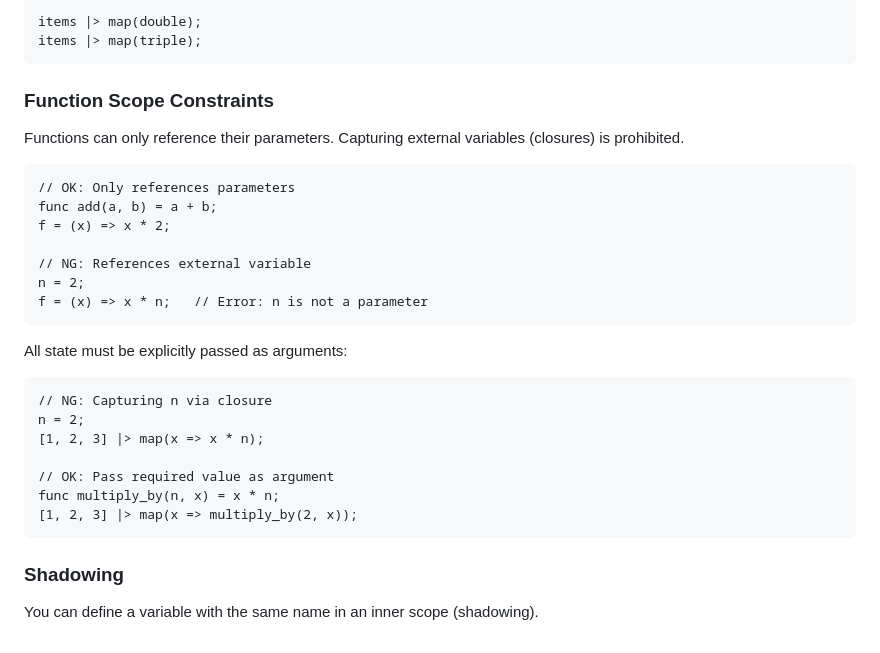
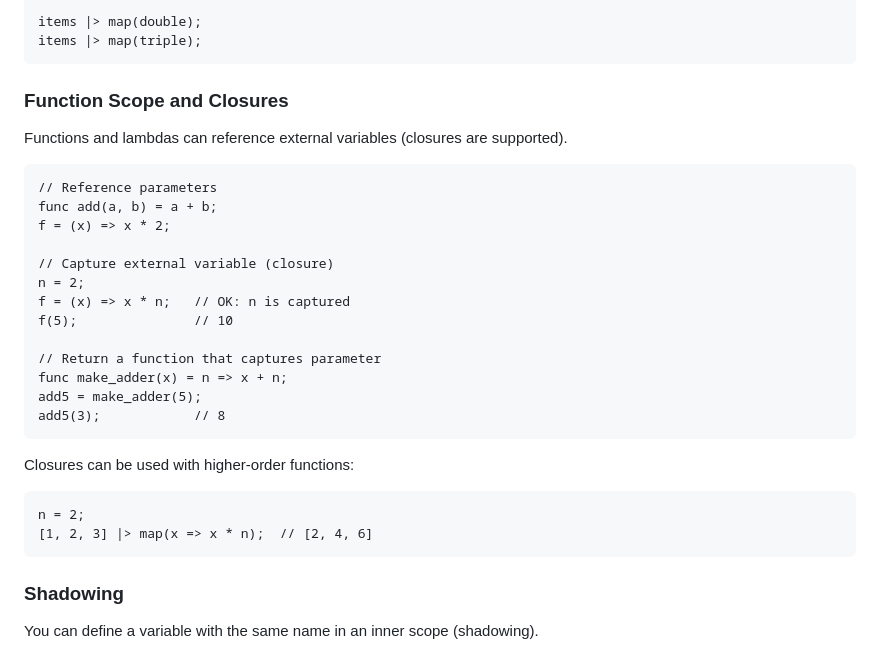
Before and after one commit to ytnobody/calcium-lang, a Markdown page: calcium-spec.md, the part around the change. GitHub-like rendering.

Commit message:
docs: allow closures in specification
Update Function Scope section to reflect that closures are supported.
The implementation already allows capturing external variables.

- Rename section to "Function Scope and Closures"
- Add closure examples (variable capture, make_adder pattern)
- Add higher-order function usage example

Relates to #5

Co-Authored-By: Claude Opus 4.5 <noreply@anthropic.com>

````diff
--- a/calcium-spec.md
+++ b/calcium-spec.md
@@ -476,30 +476,31 @@ items |> map(double);
 items |> map(triple);
 ```
 
-### Function Scope Constraints
+### Function Scope and Closures
 
-Functions can only reference their parameters. Capturing external variables (closures) is prohibited.
+Functions and lambdas can reference external variables (closures are supported).
 
 ```calcium
-// OK: Only references parameters
+// Reference parameters
 func add(a, b) = a + b;
 f = (x) => x * 2;
 
-// NG: References external variable
+// Capture external variable (closure)
 n = 2;
-f = (x) => x * n;   // Error: n is not a parameter
+f = (x) => x * n;   // OK: n is captured
+f(5);               // 10
+
+// Return a function that captures parameter
+func make_adder(x) = n => x + n;
+add5 = make_adder(5);
+add5(3);            // 8
 ```
 
-All state must be explicitly passed as arguments:
+Closures can be used with higher-order functions:
 
 ```calcium
-// NG: Capturing n via closure
 n = 2;
-[1, 2, 3] |> map(x => x * n);
-
-// OK: Pass required value as argument
-func multiply_by(n, x) = x * n;
-[1, 2, 3] |> map(x => multiply_by(2, x));
+[1, 2, 3] |> map(x => x * n);  // [2, 4, 6]
 ```
 
 ### Shadowing
````
